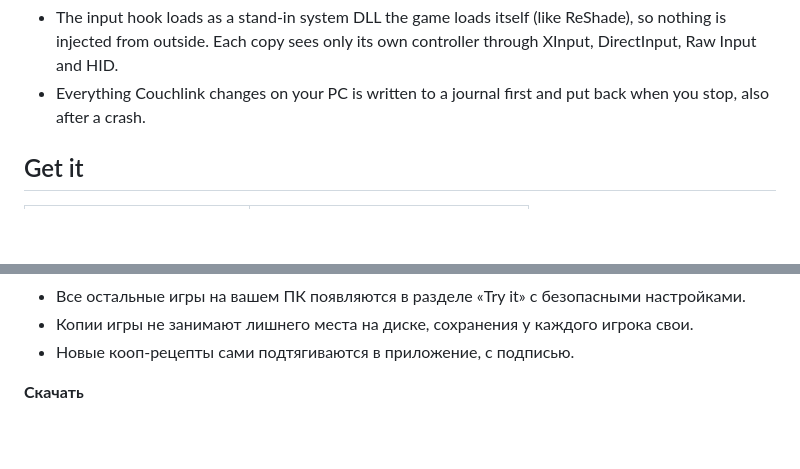
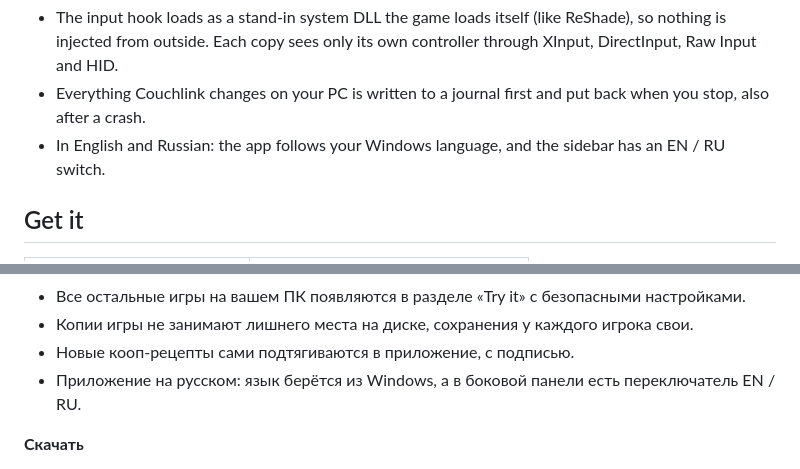
Before and after one commit to cranebeaker/couchlink, a Markdown page: README.md, 2 parts joined by grey strips. GitHub-like rendering; blank space fills up the shorter version.

Commit message:
README: the app is in English and Russian

```diff
--- a/README.md
+++ b/README.md
@@ -49,6 +49,7 @@ way the game already supports: LAN, a co-op mod's server, or Steam. Any game tha
   outside. Each copy sees only its own controller through XInput, DirectInput, Raw Input and HID.
 - Everything Couchlink changes on your PC is written to a journal first and put back when you stop, also after a
   crash.
+- In English and Russian: the app follows your Windows language, and the sidebar has an EN / RU switch.
 
 ## Get it
 
@@ -127,6 +128,7 @@ Couchlink запускает отдельную копию игры для ка
 - Все остальные игры на вашем ПК появляются в разделе «Try it» с безопасными настройками.
 - Копии игры не занимают лишнего места на диске, сохранения у каждого игрока свои.
 - Новые кооп-рецепты сами подтягиваются в приложение, с подписью.
+- Приложение на русском: язык берётся из Windows, а в боковой панели есть переключатель EN / RU.
 
 **Скачать**
 - Windows 10 и 11 (64-бит): [Releases](https://github.com/cranebeaker/couchlink/releases), распакуйте и запустите
```
